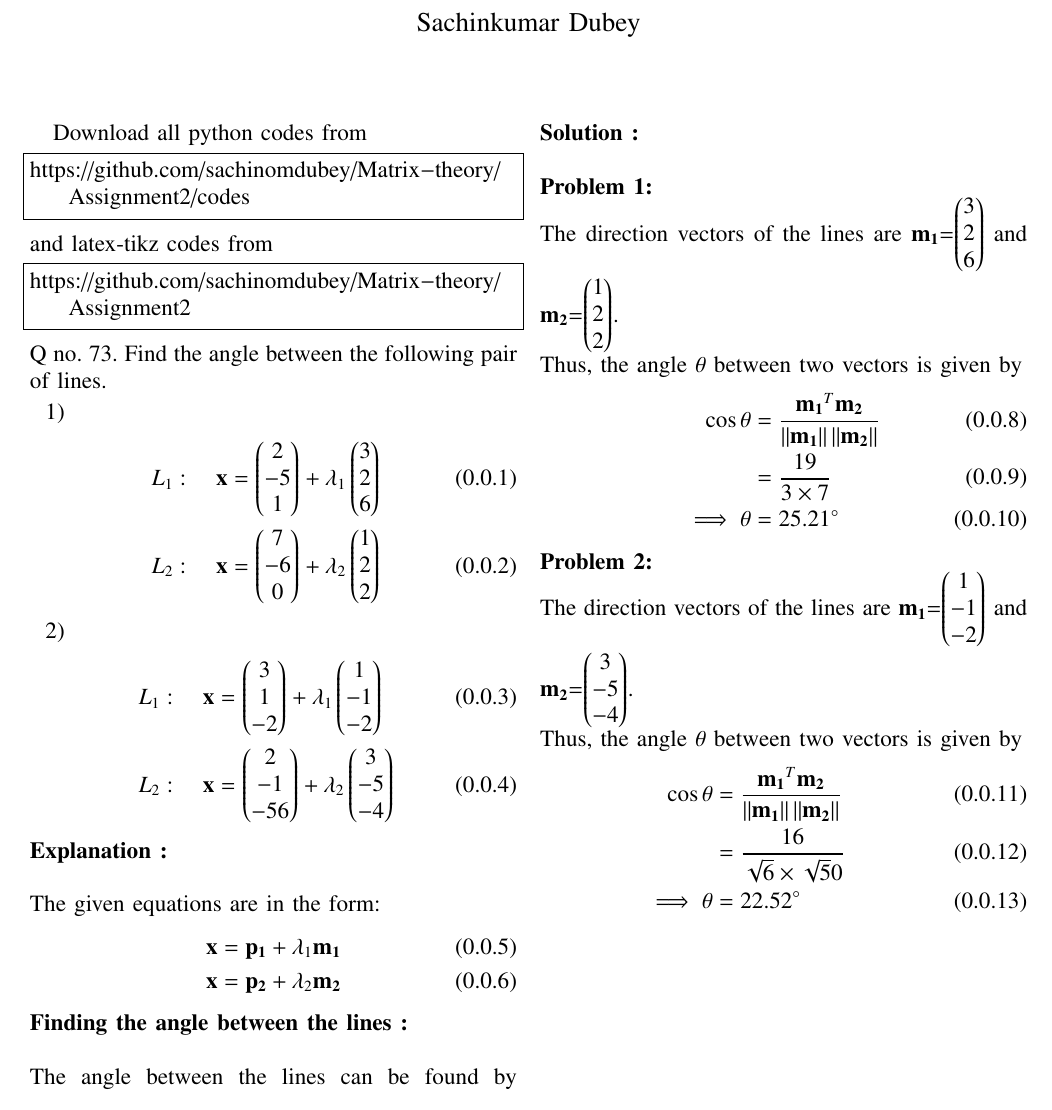
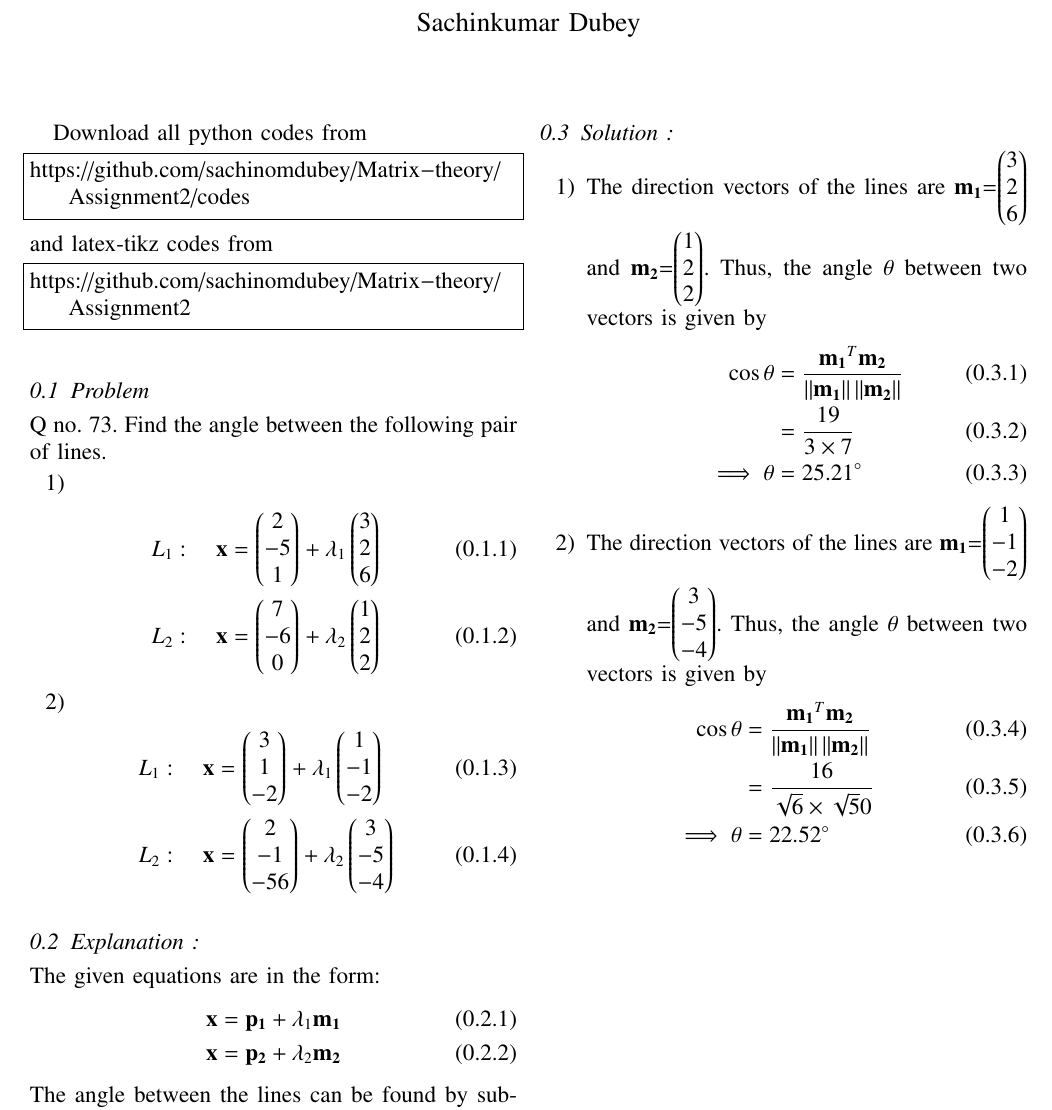
Before and after one commit to narasimha-123/Matrix-theory, a LaTeX problem sheet (Assignment2/Assignment2.tex): part of the page, cut so that both start at the same text. Compiled offline with pdfLaTeX.

Commit message:
Add files via upload

```diff
--- a/Assignment2/Assignment2.tex
+++ b/Assignment2/Assignment2.tex
@@ -148,6 +148,7 @@ https://github.com/sachinomdubey/Matrix-theory/Assignment2
 \end{lstlisting}
 %
 
+\subsection{Problem}
 \noindent Q no. 73. Find the angle between the following pair of lines.
 \begin{enumerate}
 \item
@@ -164,46 +165,34 @@ L_2: \quad \vec{x} &= \myvec{2\\-1\\-56} + \lambda_2\myvec{3 \\ -5 \\-4}
 \end{align}
 \end{enumerate}
 %
-\\
-\textbf{Explanation :}\\
-\\
+\subsection{Explanation :}\\
 \noindent
 The given equations are in the form:
 \begin{align}
     \textbf{x}=\vec{p_1} + \lambda_1\vec{m_1}\\
     \textbf{x}=\vec{p_2} + \lambda_2\vec{m_2}
 \end{align}
-\textbf{Finding the angle between the lines :} \\ \\
 The angle between the lines can be found by substituting the values of the direction vectors $\vec{m_1}$ and $\vec{m_2}$ in dot product formula:
 \begin{align}
     \cos \theta &= \frac{\vec{m_1}^T\vec{m_2}}{\norm{\vec{m_1}}\norm{\vec{m_2}}}
 \end{align}
 \newpage \noindent
-\textbf{Solution :} \\ \\
-\textbf{Problem 1:} \\
-The direction vectors of the lines are
-$\vec{m_1}$=\myvec{3 \\ 2 \\6} and $\vec{m_2}$=\myvec{1 \\ 2 \\2}. \\
+\subsection{Solution :}
+\begin{enumerate}
+    \item The direction vectors of the lines are
+$\vec{m_1}$=\myvec{3 \\ 2 \\6} and $\vec{m_2}$=\myvec{1 \\ 2 \\2}.
 Thus, the angle $\theta$ between two vectors is given by
-%
 \begin{align}
-\label{eq:line_scalar_prod}
-\cos \theta &= \frac{\vec{m_1}^T\vec{m_2}}{\norm{\vec{m_1}}\norm{\vec{m_2}}}
-\\
-&=\frac{19}{3\times7}
-\\
+\cos \theta &= \frac{\vec{m_1}^T\vec{m_2}}{\norm{\vec{m_1}}\norm{\vec{m_2}}}\\
+&=\frac{19}{3\times7}\\
 \implies \theta &= 25.21\degree
 \end{align}
-\textbf{Problem 2:} \\
-The direction vectors of the lines are
-$\vec{m_1}$=\myvec{1 \\ -1 \\-2} and $\vec{m_2}$=\myvec{3 \\ -5 \\-4}. \\
+\item The direction vectors of the lines are
+$\vec{m_1}$=\myvec{1 \\ -1 \\-2} and $\vec{m_2}$=\myvec{3 \\ -5 \\-4}.
 Thus, the angle $\theta$ between two vectors is given by
-%
 \begin{align}
-\label{eq:line_scalar_prod}
-\cos \theta &= \frac{\vec{m_1}^T\vec{m_2}}{\norm{\vec{m_1}}\norm{\vec{m_2}}}
-\\
-&=\frac{16}{\sqrt6\times\sqrt50}
-\\
+\cos \theta &= \frac{\vec{m_1}^T\vec{m_2}}{\norm{\vec{m_1}}\norm{\vec{m_2}}}\\
+&=\frac{16}{\sqrt6\times\sqrt50}\\
 \implies \theta &= 22.52\degree
 \end{align}
 \end{enumerate}
```
Also changed, not shown: Assignment2/Assignment2.pdf.
